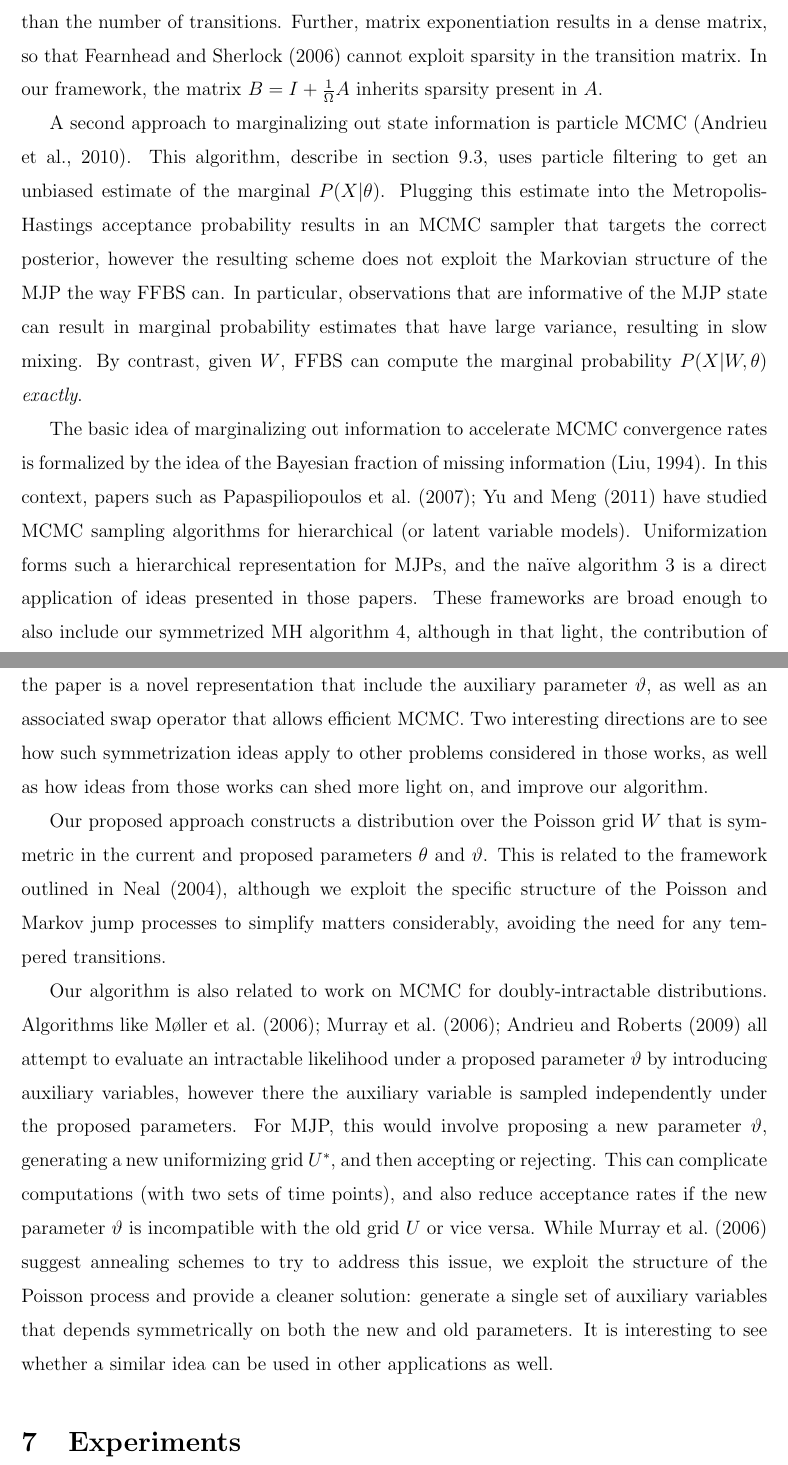
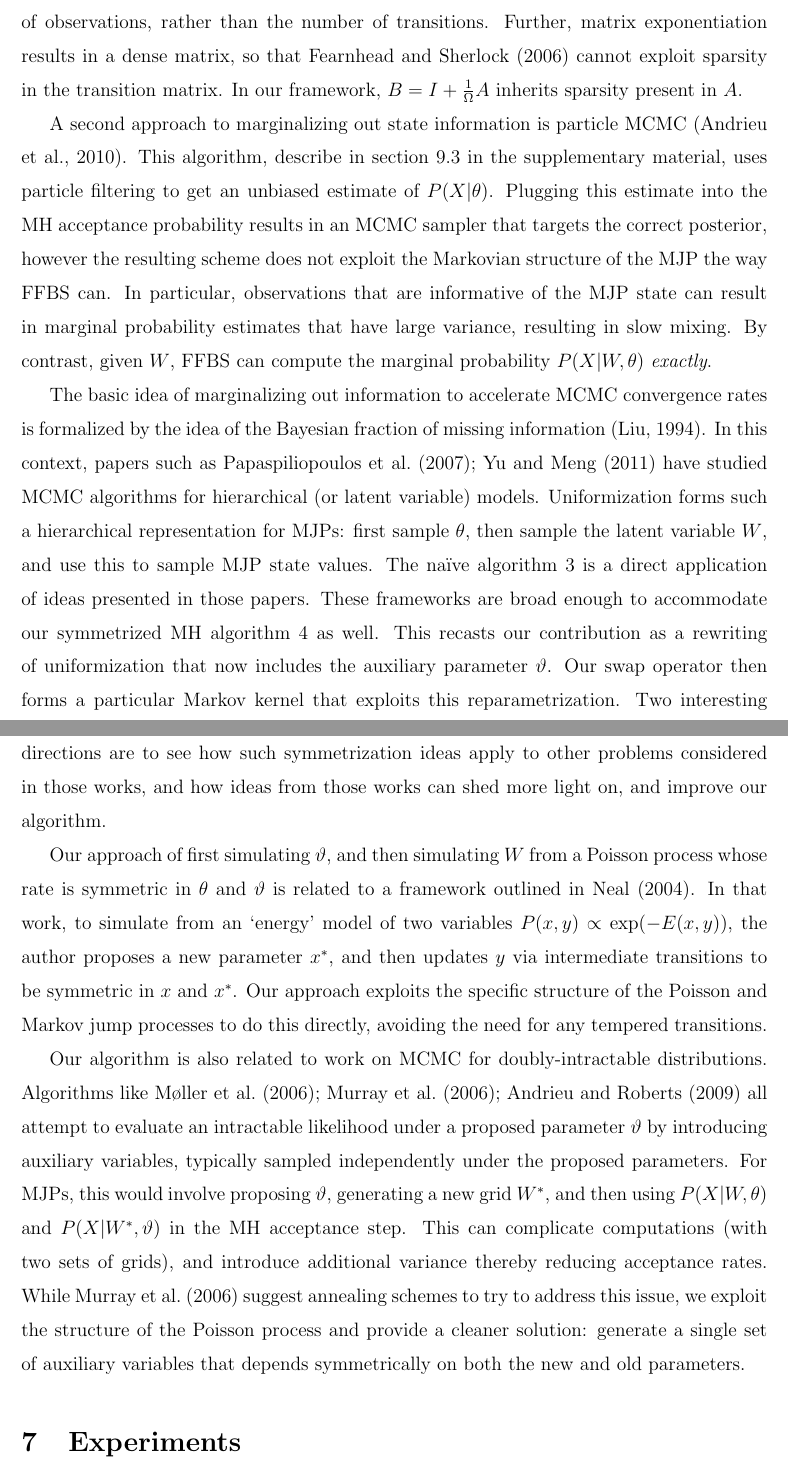
Before and after one commit to boqian1000/MJP_Boqian, a LaTeX paper (tex_file/jcgs/jcgs_mjp_mh.tex, which reads tex_file/jcgs/verif_alg.tex): two parts of pages 14 and 15 of 53, joined at a grey line, cut so that both start at the same text. Compiled offline with pdfLaTeX.

Commit message:
Revision: expts

```diff
--- a/tex_file/jcgs/verif_alg.tex
+++ b/tex_file/jcgs/verif_alg.tex
@@ -83,30 +84,29 @@ Another approach to parameter inference that integrates out state values follows
  This algorithm makes a sequential forward pass through all {\em observations} $X$ (rather than $W$).
  Unlike with $W$, one cannot a priori bound the number of transitions between two successive observations, so that~\citet{FearnSher2006} have to use a matrix exponential of $A$ (rather than $B$) to calculate transition probabilities.
- The resulting algorithm is cubic, rather than quadratic in the number of states, and the number of expensive matrix exponentiations needed depends on the number of observations, rather than the number of transitions.
+ The resulting algorithm is cubic, rather than quadratic in the number of states, and the number of expensive matrix exponentiations needed scales with the number of observations, rather than the number of transitions.
  Further, matrix exponentiation results in a dense matrix, so that~\cite{FearnSher2006} cannot exploit sparsity in the transition matrix.
- In our framework, the matrix $B=I+\frac{1}{\Omega}A$ inherits sparsity present in $A$.
+ In our framework, $B=I+\frac{1}{\Omega}A$ inherits sparsity present in $A$.
 
  A second approach to marginalizing out state information is particle MCMC~\citep{Andrieu10}.
- This algorithm, describe in section~\ref{sec:pmcmc}, uses
- particle filtering to get an unbiased estimate of the marginal
- $P(X|\theta)$.
- Plugging this estimate into the Metropolis-Hastings acceptance probability results in an MCMC sampler that targets the correct posterior, however the resulting scheme does not exploit the Markovian structure of the MJP the way FFBS can.
+ This algorithm, describe in section~\ref{sec:pmcmc} in the supplementary material, uses particle filtering to get an unbiased estimate of $P(X|\theta)$.
+ Plugging this estimate into the MH acceptance probability results in an MCMC sampler that targets the correct posterior, however the resulting scheme does not exploit the Markovian structure of the MJP the way FFBS can.
  In particular, observations that are informative of the MJP state can result in marginal probability estimates that have large variance, resulting in slow mixing.
  By contrast, given $W$, FFBS can compute the marginal probability $P(X|W,\theta)$ {\em exactly}.
 
 The basic idea of marginalizing out information to accelerate MCMC convergence rates is formalized by the idea of the Bayesian fraction of missing information~\citep{liu1994fraction}.
-In this context, papers such as~\citet{papaspiliopoulos2007general,yu2011center} have studied MCMC sampling algorithms for hierarchical (or latent variable models).
-Uniformization forms such a hierarchical representation for MJPs, and the \naive\ algorithm~\ref{alg:MH_naive} is a direct application of ideas presented in those papers.
-These frameworks are broad enough to also include our symmetrized MH algorithm~\ref{alg:MH_improved}, although in that light, the contribution of the paper is a novel representation that include the auxiliary parameter $\vartheta$, as well as an associated swap operator that allows efficient MCMC.
-Two interesting directions are to see how such symmetrization ideas apply to other problems considered in those works, as well as how ideas from those works can shed more light on, and improve our algorithm.
+In this context, papers such as~\citet{papaspiliopoulos2007general,yu2011center} have studied MCMC algorithms for hierarchical (or latent variable) models.
+Uniformization forms such a hierarchical representation for MJPs: first sample $\theta$, then sample the latent variable $W$, and use this to sample MJP state values.
+The \naive\ algorithm~\ref{alg:MH_naive} is a direct application of ideas presented in those papers.
+These frameworks are broad enough to accommodate our symmetrized MH algorithm~\ref{alg:MH_improved} as well.
+This recasts our contribution as a rewriting of uniformization that now includes the auxiliary parameter $\vartheta$. Our swap operator then forms a particular Markov kernel that exploits this reparametrization.
+Two interesting directions are to see how such symmetrization ideas apply to other problems considered in those works, and how ideas from those works can shed more light on, and improve our algorithm.
 
  %
  %
-Our proposed approach constructs a distribution over the Poisson grid $W$ that is symmetric in the current and proposed parameters $\theta$ and $\vartheta$. This is related to the framework outlined in~\citet{Neal04Drag}, although we exploit the specific structure of the Poisson and Markov jump processes to simplify matters considerably, avoiding the need for any tempered transitions.
+Our approach of first simulating $\vartheta$, and then simulating $W$ from a Poisson process whose rate is symmetric in $\theta$ and $\vartheta$ is related to a framework outlined in~\citet{Neal04Drag}. In that work, to simulate from an `energy' model of two variables $P(x,y) \propto \exp(-E(x,y))$, the author proposes a new parameter $x^*$, and then updates $y$ via intermediate transitions to be symmetric in $x$ and $x^*$. Our approach exploits the specific structure of the Poisson and Markov jump processes to do this directly, avoiding the need for any tempered transitions.
 
-Our algorithm is also related to work on MCMC for doubly-intractable distributions.  Algorithms like~\cite{Moller2006,murray2006,Andrieu09} all attempt to evaluate an intractable likelihood under a proposed parameter $\vartheta$ by introducing auxiliary variables, however there the auxiliary variable is sampled independently under the proposed parameters.
-For MJP, this would involve proposing a new parameter $\vartheta$, generating a new uniformizing grid $U^*$, and then accepting or rejecting.
-This can complicate computations (with two sets of time points), and also
-reduce acceptance rates if the new parameter $\vartheta$ is incompatible with the old grid $U$ or vice versa.
+Our algorithm is also related to work on MCMC for doubly-intractable distributions.  Algorithms like~\cite{Moller2006,murray2006,Andrieu09} all attempt to evaluate an intractable likelihood under a proposed parameter $\vartheta$ by introducing auxiliary variables, typically sampled independently under the proposed parameters.
+For MJPs, this would involve proposing $\vartheta$, generating a new grid $W^*$, and then using $P(X|W,\theta)$ and $P(X|W^*,\vartheta)$ in the MH acceptance step.
+This can complicate computations (with two sets of grids), and introduce additional variance thereby reducing acceptance rates. %if the new parameter $\vartheta$ is incompatible with the old grid $U$ or vice versa.
 While~\cite{murray2006} suggest annealing schemes to try to address this issue, we exploit the structure of the Poisson process and provide a cleaner solution: generate a single set of auxiliary variables that depends symmetrically on both the new and old parameters.
-It is interesting to see whether a similar idea can be used in other applications as well.
+%It is interesting to see whether a similar idea can be used in other applications as well.
```
Also changed, not shown: tex_file/jcgs/verif_alg.tex (15 more changed lines).
